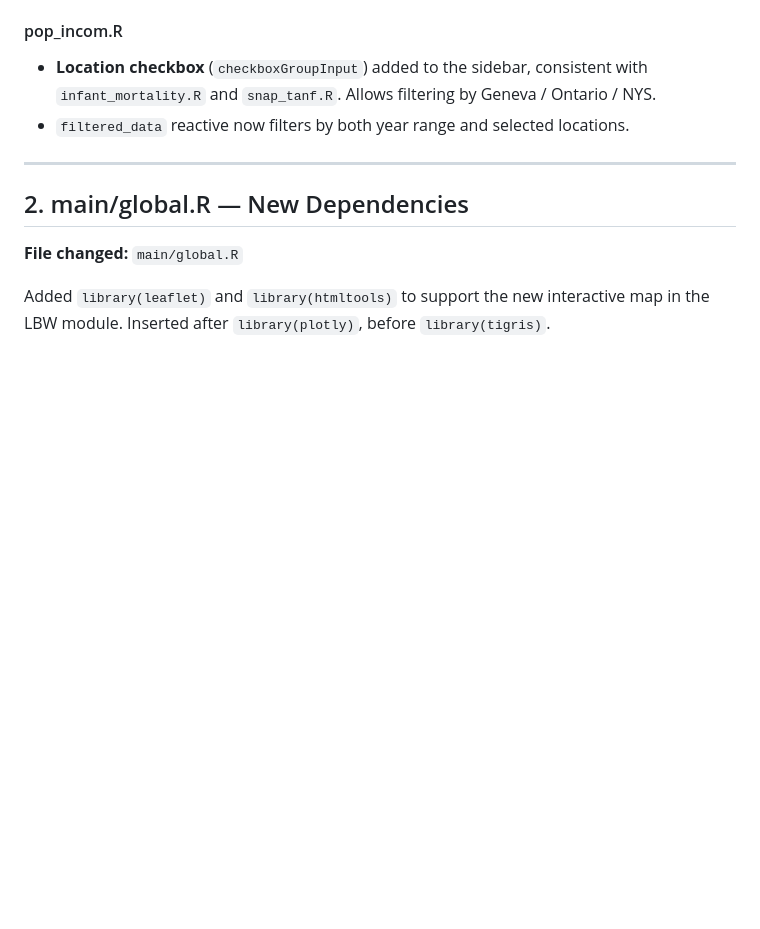
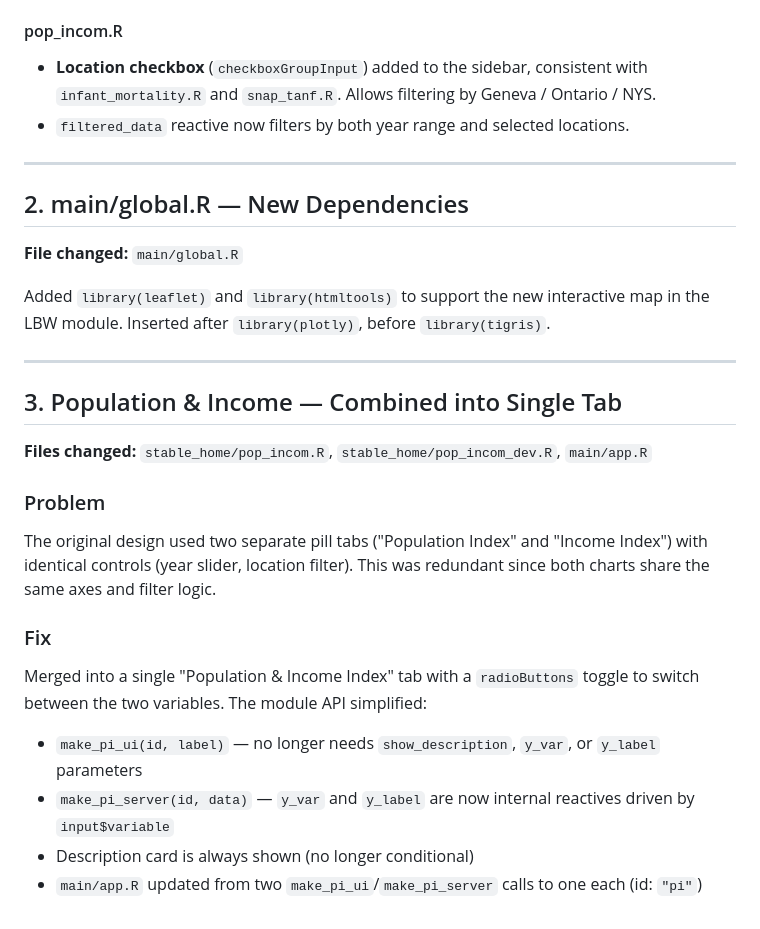
Before and after one commit to andydinh2703/DATA_Capstone, a Markdown page: docs/CHANGES.md, the part around the change. Drawn GitHub-style; blank space fills up the shorter version.

Commit message:
docs: document combined population and income tab

```diff
--- a/docs/CHANGES.md
+++ b/docs/CHANGES.md
@@ -180,3 +180,19 @@ Separated each file into two files with a consistent `_dev.R` naming convention:
 
 Added `library(leaflet)` and `library(htmltools)` to support the new interactive map
 in the LBW module. Inserted after `library(plotly)`, before `library(tigris)`.
+
+---
+
+## 3. Population & Income — Combined into Single Tab
+
+**Files changed:** `stable_home/pop_incom.R`, `stable_home/pop_incom_dev.R`, `main/app.R`
+
+### Problem
+The original design used two separate pill tabs ("Population Index" and "Income Index") with identical controls (year slider, location filter). This was redundant since both charts share the same axes and filter logic.
+
+### Fix
+Merged into a single "Population & Income Index" tab with a `radioButtons` toggle to switch between the two variables. The module API simplified:
+- `make_pi_ui(id, label)` — no longer needs `show_description`, `y_var`, or `y_label` parameters
+- `make_pi_server(id, data)` — `y_var` and `y_label` are now internal reactives driven by `input$variable`
+- Description card is always shown (no longer conditional)
+- `main/app.R` updated from two `make_pi_ui`/`make_pi_server` calls to one each (id: `"pi"`)
```
